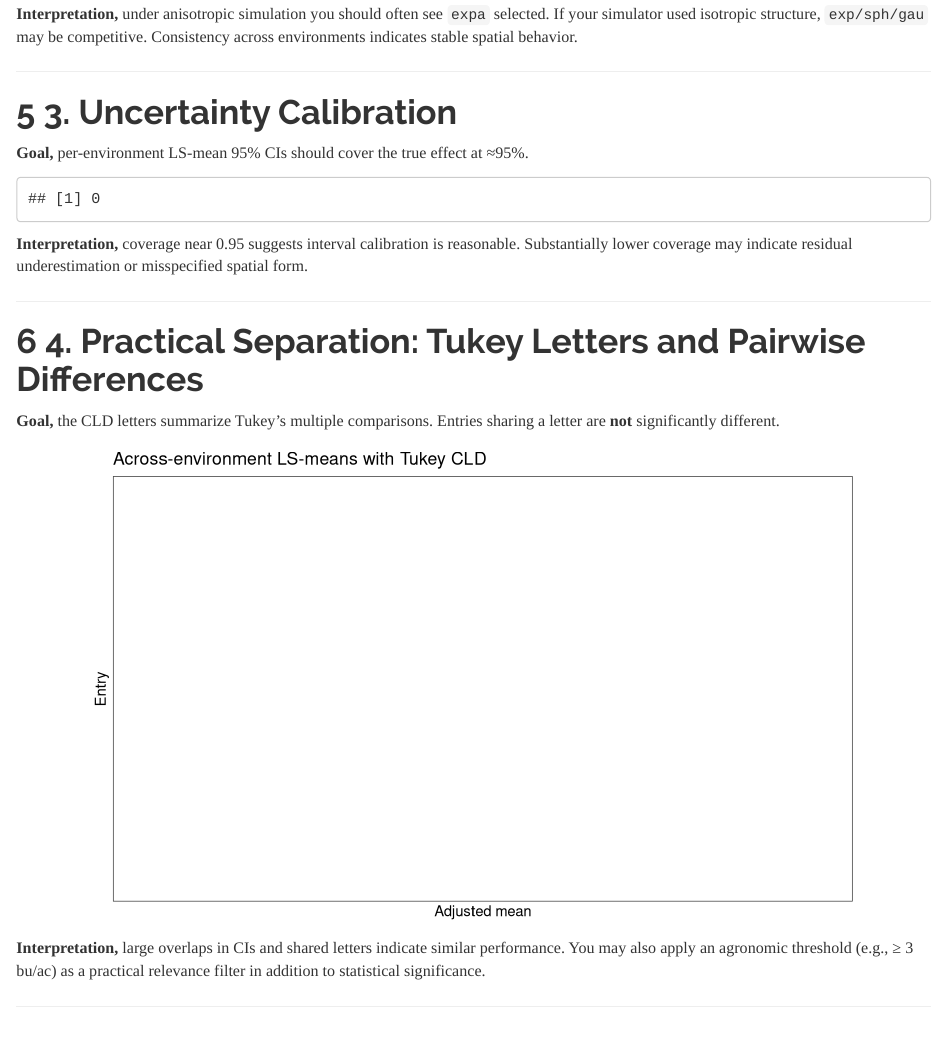
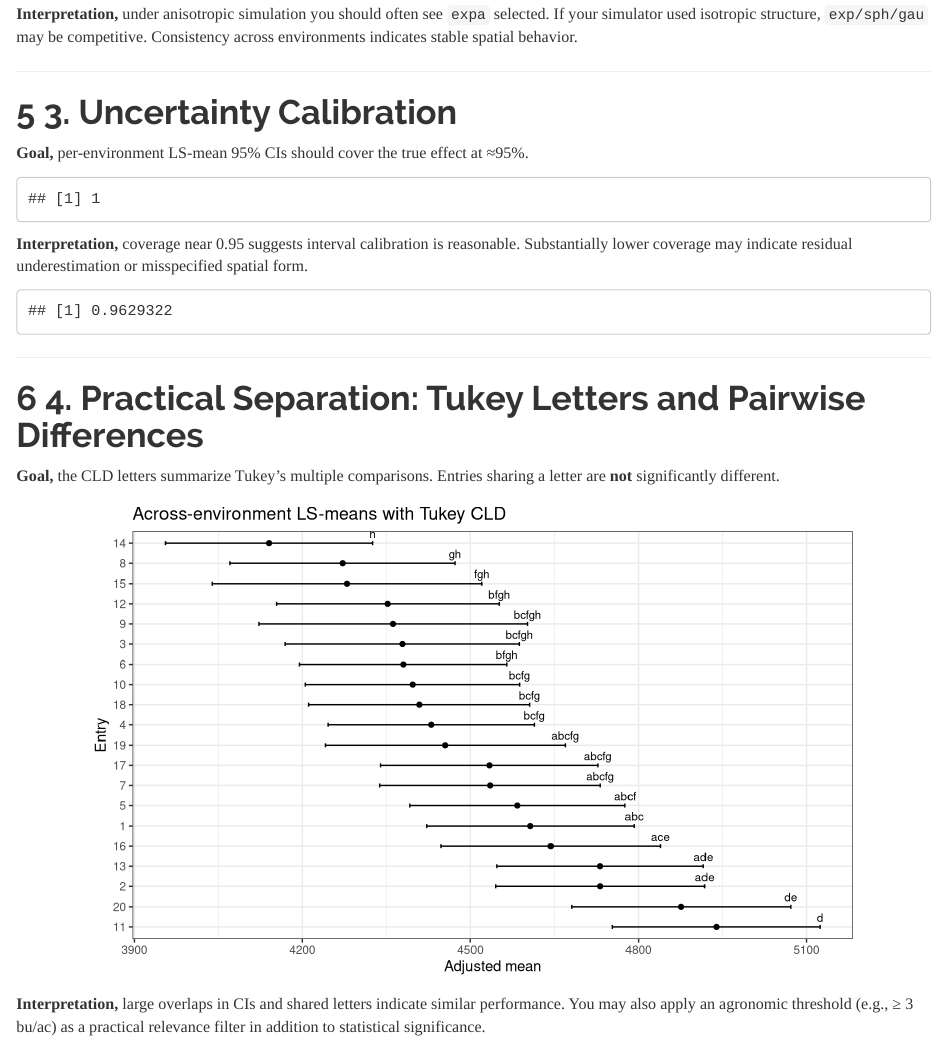
Before and after one commit to ansleybrown1337/sally-jd-yield-analysis, an R Markdown document (code/validation.Rmd): the page in a window 1100 px wide, from 2210 px down. Rendered offline with R 4.5, knitr and Pandoc, with nearby package versions; some code elsewhere in the file could not run offline.

Commit message:
got all the code working!

````diff
--- a/code/validation.Rmd
+++ b/code/validation.Rmd
@@ -138,20 +138,32 @@ list("Chosen covariance per environment" = cov_tab,
 **Goal,** per-environment LS-mean 95% CIs should cover the true effect at ≈95%.
 
 ```{r coverage}
-cov_df <- s1 %>%
-  select(env, entry, estimate, stderr) %>%
-  inner_join(truth, by = "entry") %>%
-  mutate(
-    lo = estimate - 1.96 * stderr,
-    hi = estimate + 1.96 * stderr,
-    covered = effect >= lo & effect <= hi
+# Center each environment’s LS-means and compare to entry effects
+s1_centered <- s1 |>
+  dplyr::group_by(env) |>
+  dplyr::mutate(estimate_c = estimate - mean(estimate, na.rm = TRUE)) |>
+  dplyr::ungroup()
+
+cov_df <- s1_centered |>
+  dplyr::select(env, entry, estimate_c, stderr) |>
+  dplyr::inner_join(truth, by = "entry") |>
+  dplyr::mutate(
+    lo = estimate_c - 1.96 * stderr,
+    hi = estimate_c + 1.96 * stderr,
+    covered = (effect >= lo) & (effect <= hi)
   )
 
-coverage_rate <- mean(cov_df$covered)
-coverage_rate
+mean(cov_df$covered, na.rm = TRUE)
 ```
 
 **Interpretation,** coverage near 0.95 suggests interval calibration is reasonable. Substantially lower coverage may indicate residual underestimation or misspecified spatial form.
+
+```{r}
+offset <- mean(lsm_ac$estimate, na.rm = TRUE) - mean(truth$effect, na.rm = TRUE)
+with(merge(truth, lsm_ac, by="entry"),
+     cor(effect + offset, estimate))  # should be very high
+```
+
 
 ---
 
@@ -160,19 +172,54 @@ coverage_rate
 **Goal,** the CLD letters summarize Tukey’s multiple comparisons. Entries sharing a letter are **not** significantly different.
 
 ```{r cld-merge, fig.height=5}
-plot_df <- lsm_ac %>%
-  inner_join(cld, by = "entry") %>%
-  arrange(desc(estimate)) %>%
-  mutate(entry = factor(entry, levels = entry))
+# Ensure CLD has a 'group' column
+if ("group" %in% names(cld)) {
+  cld_fix <- cld
+} else if (".group" %in% names(cld)) {
+  cld_fix <- dplyr::rename(cld, group = .group)
+} else {
+  stop("CLD table must contain a 'group' or '.group' column.")
+}
 
-ggplot(plot_df, aes(x = entry, y = estimate)) +
-  geom_point() +
-  geom_errorbar(aes(ymin = lower.CL, ymax = upper.CL), width = 0.2) +
-  geom_text(aes(label = group, y = upper.CL), vjust = -0.6, size = 3) +
-  coord_flip() +
-  labs(title = "Across-environment LS-means with Tukey CLD",
-       x = "Entry", y = "Adjusted mean") +
-  theme_bw()
+# Standardize CI column names in case they have trailing dots
+fix_ci_names <- function(df){
+  nm <- names(df)
+  nm <- sub("^lower\\.CL\\.$","lower.CL", nm)
+  nm <- sub("^upper\\.CL\\.$","upper.CL", nm)
+  names(df) <- nm
+  df
+}
+lsm_ac <- fix_ci_names(lsm_ac)
+
+# Normalize entry labels: "entry12" -> "12"
+cld_fix <- cld_fix |>
+  dplyr::mutate(entry = sub("^entry", "", as.character(entry)))
+
+# Coerce to character on the other side too
+lsm_ac <- lsm_ac |>
+  dplyr::mutate(entry = as.character(entry))
+
+plot_df <- lsm_ac |>
+  dplyr::select(entry, estimate, lower.CL, upper.CL) |>
+  dplyr::inner_join(cld_fix, by = "entry") |>
+  dplyr::mutate(entry_num = as.numeric(entry)) |>
+  dplyr::arrange(desc(estimate)) |>
+  dplyr::mutate(entry = factor(entry, levels = entry))
+
+# If you prefer numeric ordering on the axis, use:
+# plot_df <- plot_df |>
+#   dplyr::arrange(entry_num) |>
+#   dplyr::mutate(entry = factor(entry, levels = unique(entry)))
+
+p <- ggplot2::ggplot(plot_df, ggplot2::aes(x = entry, y = estimate)) +
+  ggplot2::geom_point() +
+  ggplot2::geom_errorbar(ggplot2::aes(ymin = lower.CL, ymax = upper.CL), width = 0.2) +
+  ggplot2::geom_text(ggplot2::aes(label = group, y = upper.CL), vjust = -0.6, size = 3) +
+  ggplot2::coord_flip() +
+  ggplot2::labs(title = "Across-environment LS-means with Tukey CLD",
+                x = "Entry", y = "Adjusted mean") +
+  ggplot2::theme_bw()
+print(p)
 ```
 
 **Interpretation,** large overlaps in CIs and shared letters indicate similar performance. You may also apply an agronomic threshold (e.g., ≥ 3 bu/ac) as a practical relevance filter in addition to statistical significance.
````
Also changed, not shown: README.md, code/validation.html.
